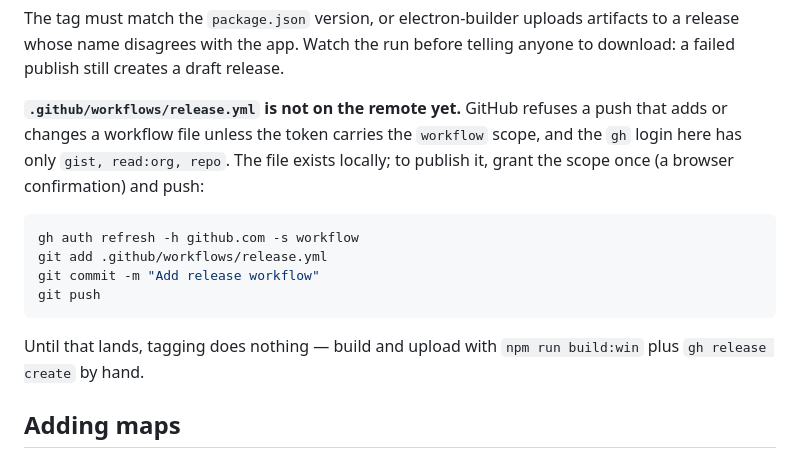
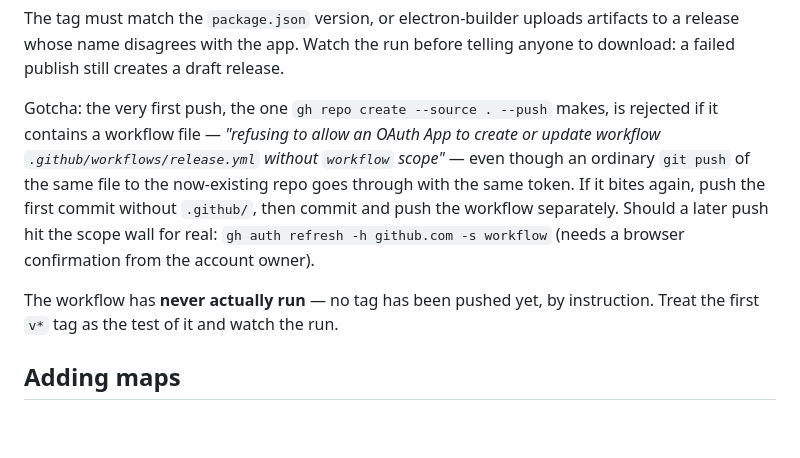
Before and after one commit to Davide-DevP/halloween-map-overlay, a Markdown page: AGENTS.md, the part around the change. Drawn GitHub-style; blank space fills up the shorter version.

````diff
--- a/AGENTS.md
+++ b/AGENTS.md
@@ -185,21 +185,18 @@ The tag must match the `package.json` version, or electron-builder uploads
 artifacts to a release whose name disagrees with the app. Watch the run before
 telling anyone to download: a failed publish still creates a draft release.
 
-**`.github/workflows/release.yml` is not on the remote yet.** GitHub refuses a
-push that adds or changes a workflow file unless the token carries the
-`workflow` scope, and the `gh` login here has only `gist, read:org, repo`. The
-file exists locally; to publish it, grant the scope once (a browser
-confirmation) and push:
+Gotcha: the very first push, the one `gh repo create --source . --push` makes,
+is rejected if it contains a workflow file — *"refusing to allow an OAuth App
+to create or update workflow `.github/workflows/release.yml` without `workflow`
+scope"* — even though an ordinary `git push` of the same file to the
+now-existing repo goes through with the same token. If it bites again, push the
+first commit without `.github/`, then commit and push the workflow separately.
+Should a later push hit the scope wall for real:
+`gh auth refresh -h github.com -s workflow` (needs a browser confirmation from
+the account owner).
 
-```bash
-gh auth refresh -h github.com -s workflow
-git add .github/workflows/release.yml
-git commit -m "Add release workflow"
-git push
-```
-
-Until that lands, tagging does nothing — build and upload with
-`npm run build:win` plus `gh release create` by hand.
+The workflow has **never actually run** — no tag has been pushed yet, by
+instruction. Treat the first `v*` tag as the test of it and watch the run.
 
 ## Adding maps
 
````
Also changed, not shown: docs/DEV-REPORT.md (+18 -14 lines).
